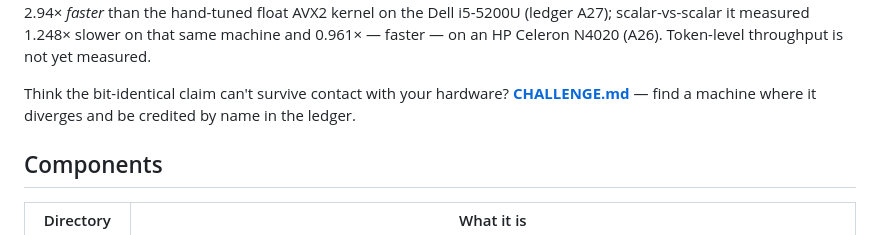
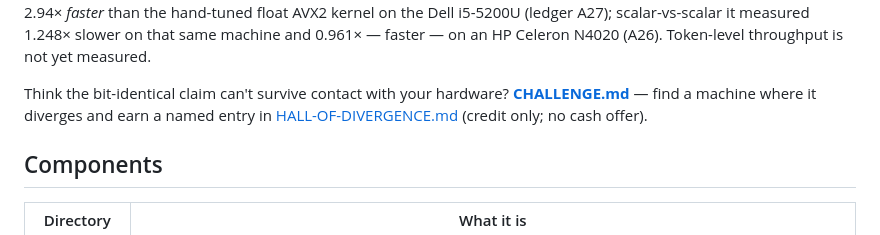
Before and after one commit to Aefinity-AI/alice-aegis, a Markdown page: README.md, the part around the change. GitHub-like rendering.

Commit message:
README: divergence earns a named credit, no cash offer (#117)
Claude-Session: https://claude.ai/code/session_01FFBkeYVdQt9GoBjytk26eG

Co-authored-by: Claude Fable 5.1 <noreply@anthropic.com>

```diff
--- a/README.md
+++ b/README.md
@@ -46,8 +46,8 @@ A27); scalar-vs-scalar it measured 1.248× slower on that same machine and
 not yet measured.
 
 Think the bit-identical claim can't survive contact with your hardware?
-**[CHALLENGE.md](CHALLENGE.md)** — find a machine where it diverges and be
-credited by name in the ledger.
+**[CHALLENGE.md](CHALLENGE.md)** — find a machine where it diverges and earn
+a named entry in [HALL-OF-DIVERGENCE.md](HALL-OF-DIVERGENCE.md) (credit only; no cash offer).
 
 ## Components
 
```
